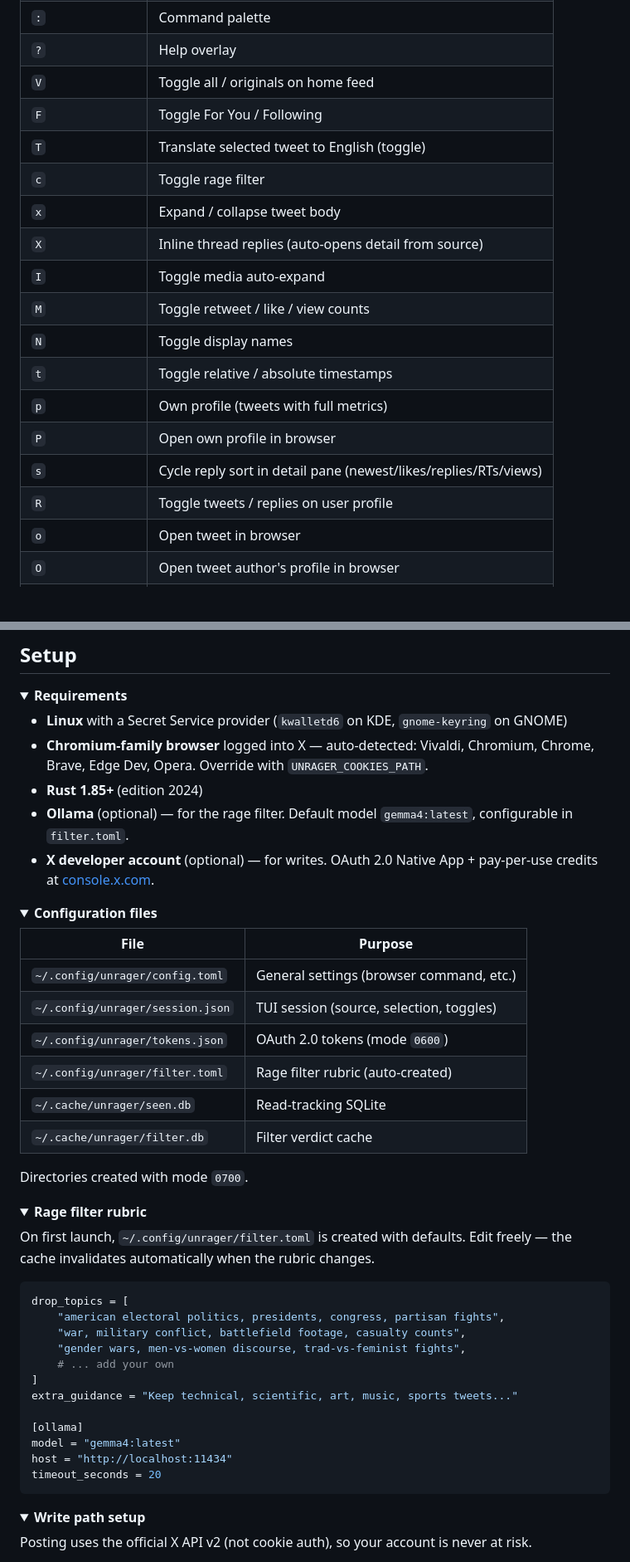
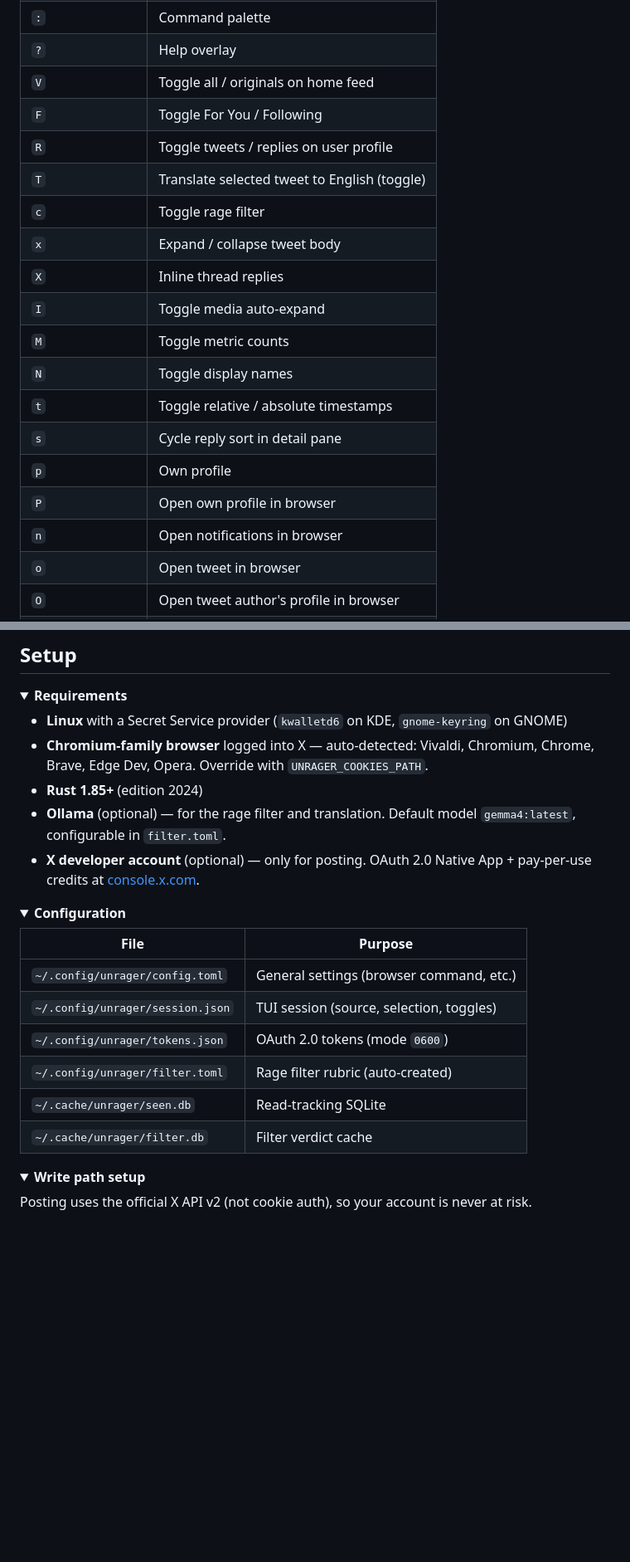
Before and after one commit to guitaripod/unrager, a Markdown page: README.md, 2 parts joined by grey strips. Shown: that part at 83% size. GitHub-like rendering; folded sections open; blank space fills up the shorter version.

````diff
--- a/README.md
+++ b/README.md
@@ -101,18 +114,19 @@ Photos render inside the terminal via the [kitty graphics protocol](https://sw.k
 | `?` | Help overlay |
 | `V` | Toggle all / originals on home feed |
 | `F` | Toggle For You / Following |
+| `R` | Toggle tweets / replies on user profile |
 | `T` | Translate selected tweet to English (toggle) |
 | `c` | Toggle rage filter |
 | `x` | Expand / collapse tweet body |
-| `X` | Inline thread replies (auto-opens detail from source) |
+| `X` | Inline thread replies |
 | `I` | Toggle media auto-expand |
-| `M` | Toggle retweet / like / view counts |
+| `M` | Toggle metric counts |
 | `N` | Toggle display names |
 | `t` | Toggle relative / absolute timestamps |
-| `p` | Own profile (tweets with full metrics) |
+| `s` | Cycle reply sort in detail pane |
+| `p` | Own profile |
 | `P` | Open own profile in browser |
-| `s` | Cycle reply sort in detail pane (newest/likes/replies/RTs/views) |
-| `R` | Toggle tweets / replies on user profile |
+| `n` | Open notifications in browser |
 | `o` | Open tweet in browser |
 | `O` | Open tweet author's profile in browser |
 | `m` | Open media externally |
@@ -164,13 +191,13 @@ All accept `-n <count>`, `--json`, `--max-pages <n>`.
 - **Linux** with a Secret Service provider (`kwalletd6` on KDE, `gnome-keyring` on GNOME)
 - **Chromium-family browser** logged into X — auto-detected: Vivaldi, Chromium, Chrome, Brave, Edge Dev, Opera. Override with `UNRAGER_COOKIES_PATH`.
 - **Rust 1.85+** (edition 2024)
-- **Ollama** (optional) — for the rage filter. Default model `gemma4:latest`, configurable in `filter.toml`.
-- **X developer account** (optional) — for writes. OAuth 2.0 Native App + pay-per-use credits at [console.x.com](https://console.x.com).
+- **Ollama** (optional) — for the rage filter and translation. Default model `gemma4:latest`, configurable in `filter.toml`.
+- **X developer account** (optional) — only for posting. OAuth 2.0 Native App + pay-per-use credits at [console.x.com](https://console.x.com).
 
 </details>
 
 <details>
-<summary><strong>Configuration files</strong></summary>
+<summary><strong>Configuration</strong></summary>
 
 | File | Purpose |
 |---|---|
@@ -180,30 +207,6 @@ All accept `-n <count>`, `--json`, `--max-pages <n>`.
 | `~/.config/unrager/filter.toml` | Rage filter rubric (auto-created) |
 | `~/.cache/unrager/seen.db` | Read-tracking SQLite |
 | `~/.cache/unrager/filter.db` | Filter verdict cache |
-
-Directories created with mode `0700`.
-
-</details>
-
-<details>
-<summary><strong>Rage filter rubric</strong></summary>
-
-On first launch, `~/.config/unrager/filter.toml` is created with defaults. Edit freely — the cache invalidates automatically when the rubric changes.
-
-```toml
-drop_topics = [
-    "american electoral politics, presidents, congress, partisan fights",
-    "war, military conflict, battlefield footage, casualty counts",
-    "gender wars, men-vs-women discourse, trad-vs-feminist fights",
-    # ... add your own
-]
-extra_guidance = "Keep technical, scientific, art, music, sports tweets..."
-
-[ollama]
-model = "gemma4:latest"
-host = "http://localhost:11434"
-timeout_seconds = 20
-```
 
 </details>
 
````
Also changed, not shown: other parts of README.md (+64 -38 lines), assets/feed.png (deleted), assets/help.png (deleted), assets/media.png (deleted), 2 other files.
